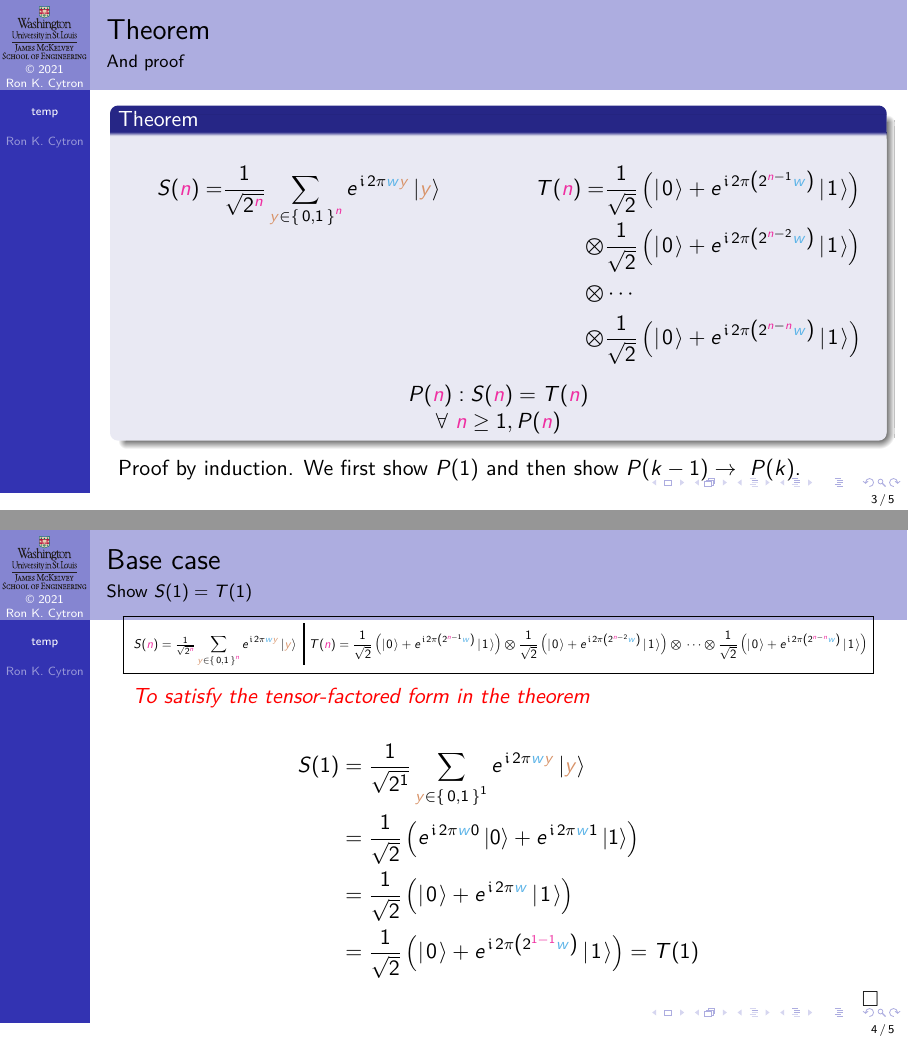
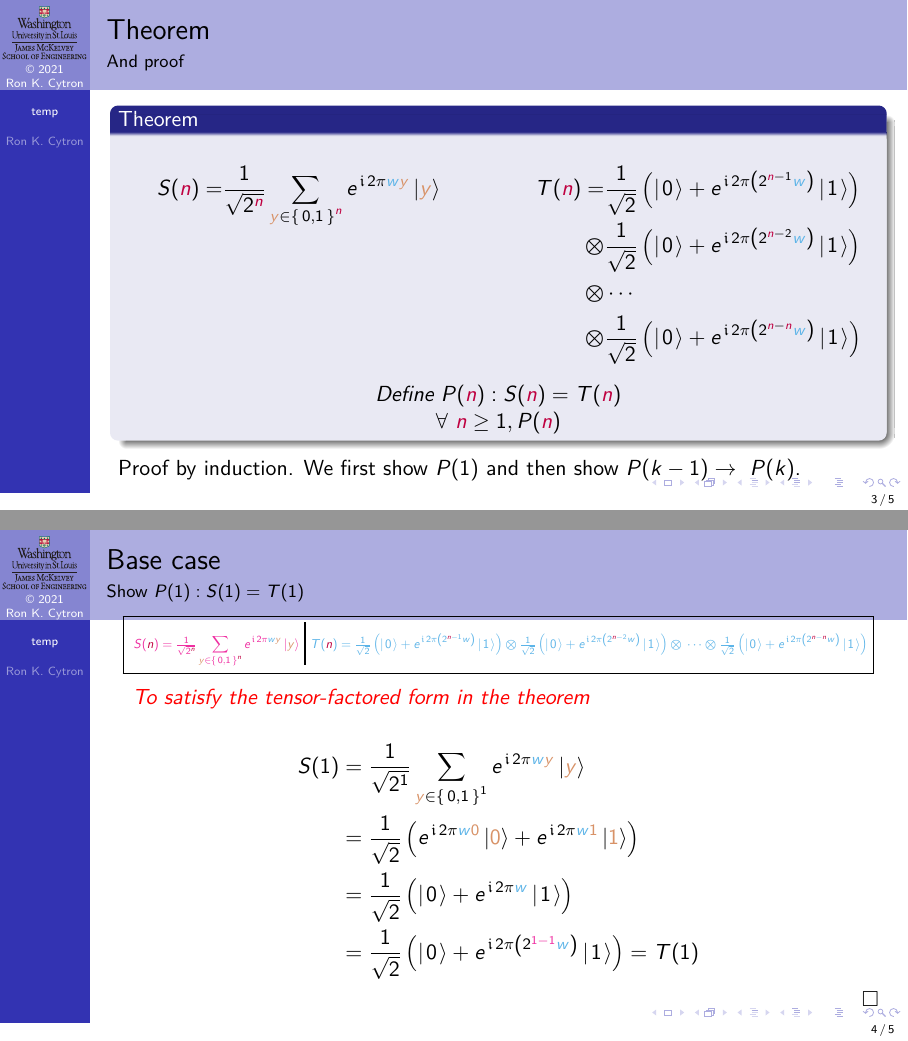
Before and after one commit to ProfRonCytron/ZeboCopy, LaTeX slides (single.tex, which reads temp.tex): pages 8 and 11 of 19, joined at a grey line. Compiled offline with pdfLaTeX.

Commit message:
Update on Overleaf.

```diff
--- a/temp.tex
+++ b/temp.tex
@@ -39,7 +39,9 @@
 %%%
 \def\ThTop#1{%
 \fbox{\adjustbox{valign=t, width=0.97\textwidth}{
-$S(#1)=\ThSum{#1}\ \mbox{\vrule width 1.5pt height 2em depth 1.3em}\ T(#1)= \T{#1-1}\TensOp{}\T{#1-2}\TensOp{}\cdots\TensOp\T{#1-#1}$}}}
+$\ColorOne{\SS{#1}=\ThSum{#1}}\ \mbox{\vrule width 1.5pt height 2em depth 1.3em}\ \ColorTwo{\TT{#1}= \TTerm{#1-1}\TensOp{}\TTerm{#1-2}\TensOp{}\cdots\TensOp\TTerm{#1-#1}}$}}}
+\def\SS#1{\ColorOne{\ensuremath{S(#1)}}}
+\def\TT#1{\ColorTwo{\ensuremath{T(#1)}}}
 
 \begin{frame}{Theorem}{And proof}
 \Vskip{-3em}\begin{theorem}
@@ -49,20 +51,20 @@ $S(#1)=\ThSum{#1}\ \mbox{\vrule width 1.5pt height 2em depth 1.3em}\ T(#1)= \T{#
 \end{align*}
 }{%
   \begin{align*}
-    T(\N) = &\T{\N-1}  \\
- \TensOp{} & \T{\N-2} \\
+    T(\N) = &\TTerm{\N-1}  \\
+ \TensOp{} & \TTerm{\N-2} \\
  \TensOp{} & \cdots \\
- \TensOp{} & \T{\N-\N}
+ \TensOp{} & \TTerm{\N-\N}
 \end{align*}}
 \begin{center}
-$P(\N):  S(\N)=T(\N)$ \\
+Define $P(\N):  S(\N)=T(\N)$ \\
 \Forall{\N\geq 1}{P(\N)}\end{center}
 \end{theorem}
 Proof by induction.  We first show $P(1)$ and then show $\Implies{P(k-1)}{P(k)}$.
 
 \end{frame}
 
-\begin{frame}{Base case}{Show $S(1)=T(1)$}
+\begin{frame}{Base case}{Show $P(1): S(1)=T(1)$}
 \Vskip{-4em}\begin{center}\ThTop{\N}\end{center}
 \SmallSkip{}
 \begin{Reasoning}
@@ -73,9 +75,9 @@ Proof by induction.  We first show $P(1)$ and then show $\Implies{P(k-1)}{P(k)}$
 
 \ScrollProof{1}{3}{%
    \Next{\Three}{  S(1) &= \ThSum{1} \\
-    &=\TwoSupOp{\ThSumTerm{0}}{\ThSumTerm{1}}{+} \\}
+    &=\TwoSupOp{\ThSumTerm{\ColorFour{0}}}{\ThSumTerm{\ColorFour{1}}}{+} \\}
     \Next{\Two}{           &= \TwoSupOp{\QZero}{\ExpPhase{2\pi\W}\QOne}{+} \\}
-      \Next{\One}{         &= \T{\ColorOne{1-1}} = T(1)}
+      \Next{\One}{         &= \TTerm{\ColorOne{1-1}} = T(1)}
 }
 \QED{}
 
```
Also changed, not shown: temp.tex (18 more changed lines).
